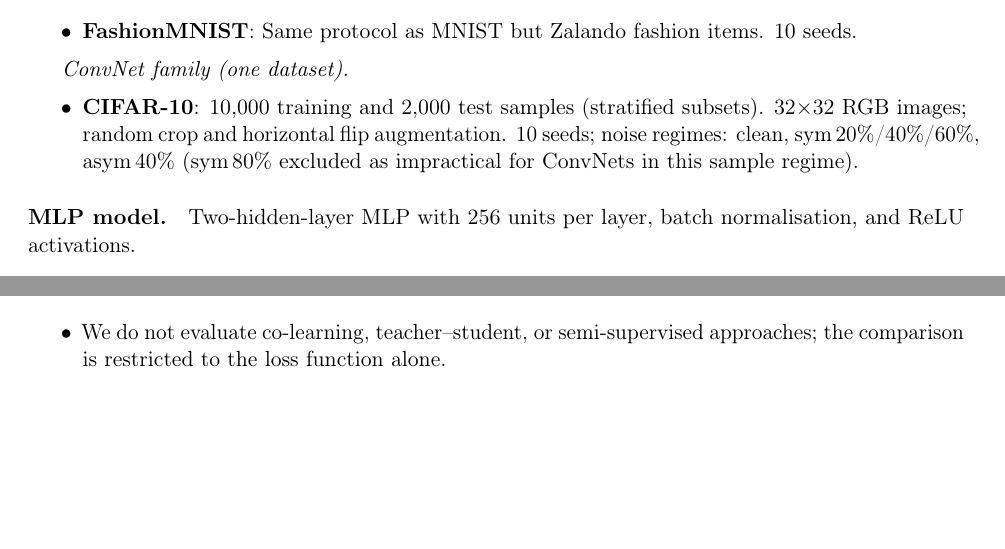
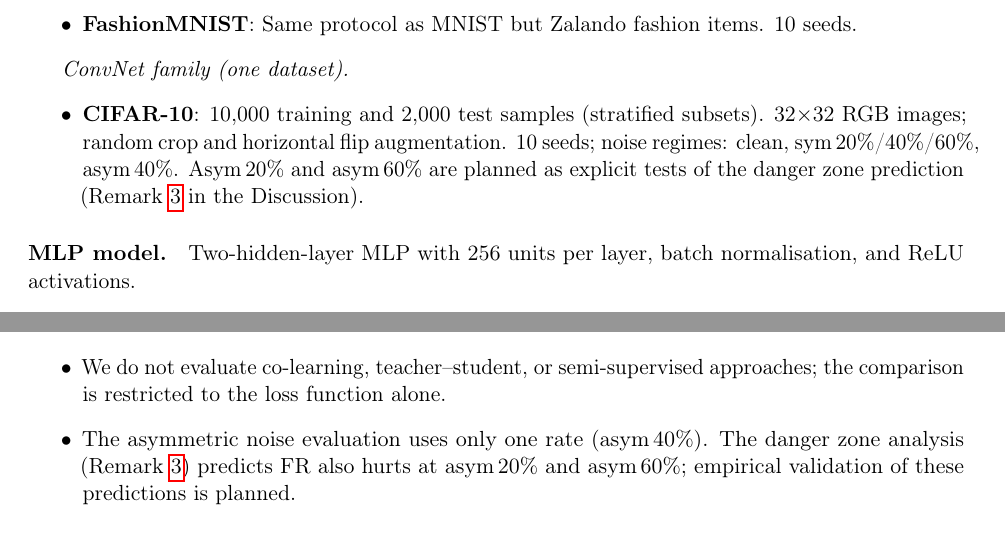
Before and after one commit to mbottoni/fisher-rao-ml, a LaTeX paper (reports/fr_noisy_labels.tex): two parts of pages 6 and 18 of 22 before the commit and two parts of pages 6 and 19 of 22 after it, joined at a grey line, cut so that both start at the same text, the shorter picture padded with empty space. Compiled offline with pdfLaTeX.

Commit message:
Paper: add asym_20/60 planned validation note in setup+limitations
Limitations: add bullet noting only asym_40 evaluated; asym_20/60 planned
as tests of danger zone persistence prediction.
Setup: note asym_20/60 as planned experiments in CIFAR-10 description.

```diff
--- a/reports/fr_noisy_labels.tex
+++ b/reports/fr_noisy_labels.tex
@@ -379,8 +379,9 @@
   \item \textbf{CIFAR-10}: 10,000 training and 2,000 test samples (stratified
     subsets).
     32$\times$32 RGB images; random crop and horizontal flip augmentation.
-    10 seeds; noise regimes: clean, sym\,20\%/40\%/60\%, asym\,40\%
-    (sym\,80\% excluded as impractical for ConvNets in this sample regime).
+    10 seeds; noise regimes: clean, sym\,20\%/40\%/60\%, asym\,40\%.
+    Asym\,20\% and asym\,60\% are planned as explicit tests of the danger zone
+    prediction (Remark~\ref{rem:asym_failure} in the Discussion).
 \end{itemize}
 
 \paragraph{MLP model.}
@@ -1182,6 +1183,9 @@
     architecture depth) are needed to isolate causal factors.
   \item We do not evaluate co-learning, teacher--student, or semi-supervised
     approaches; the comparison is restricted to the loss function alone.
+  \item The asymmetric noise evaluation uses only one rate (asym\,40\%).
+    The danger zone analysis (Remark~\ref{rem:asym_failure}) predicts FR also hurts
+    at asym\,20\% and asym\,60\%; empirical validation of these predictions is planned.
 \end{itemize}
 
 % ------------------------------------------------------------------
```
